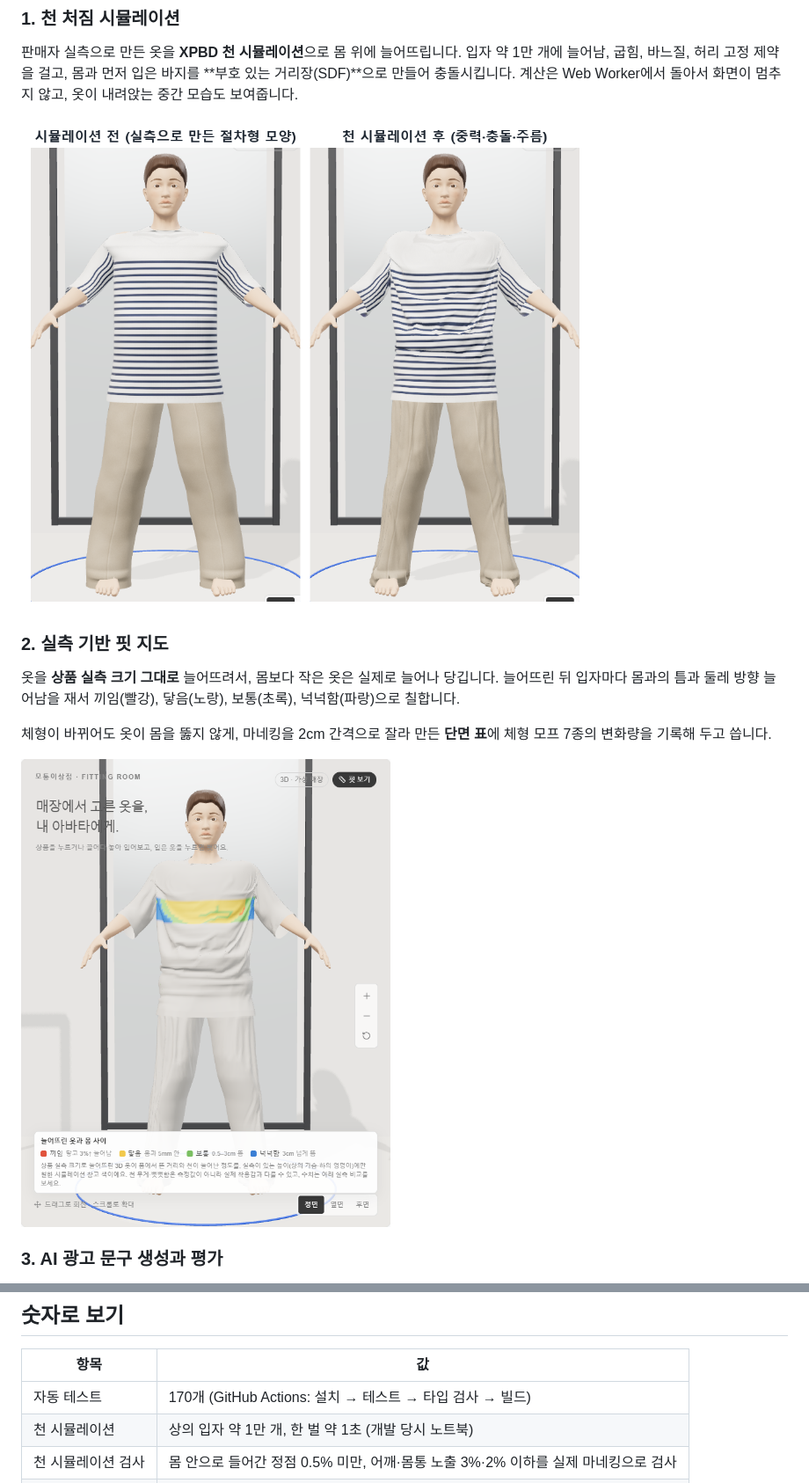
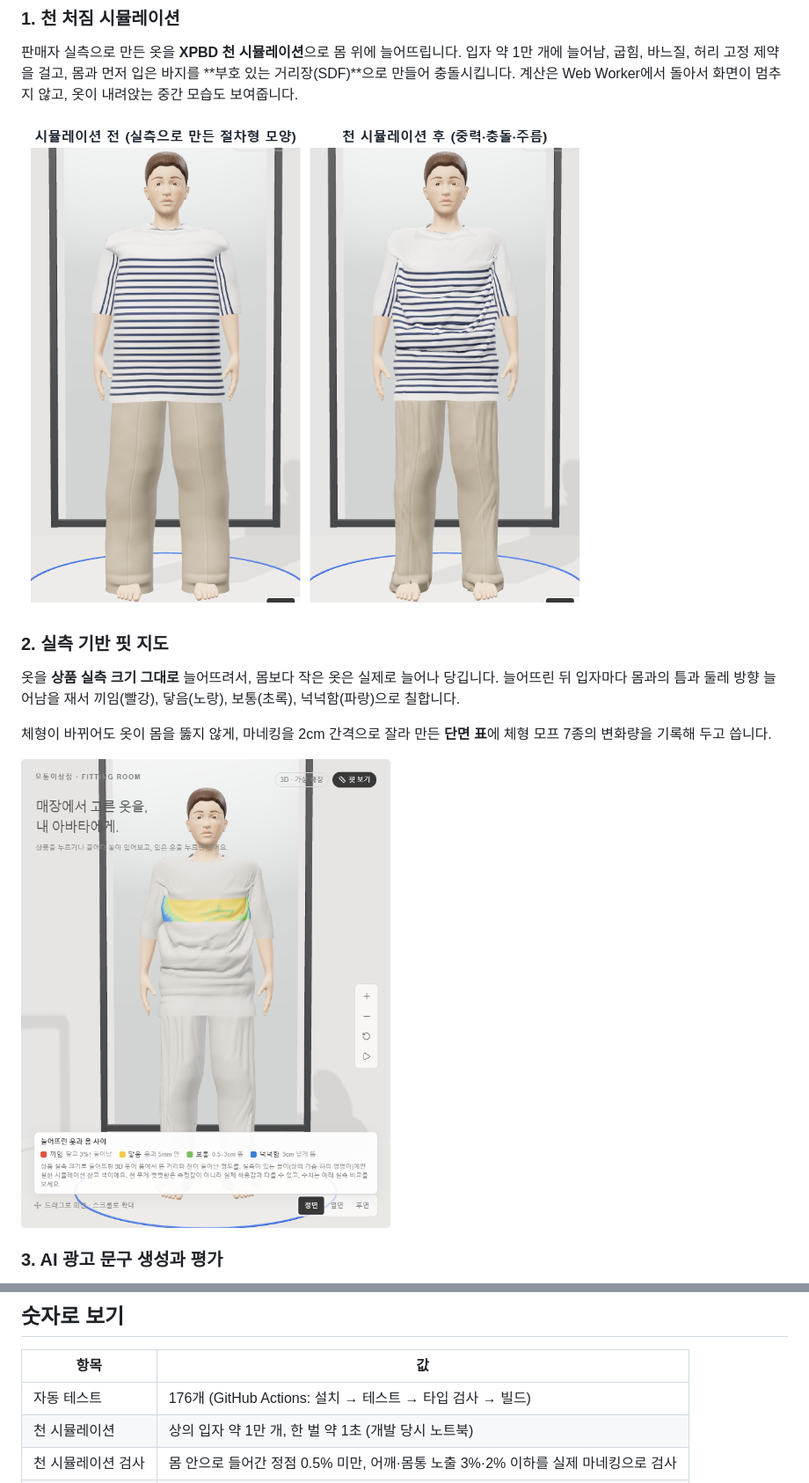
Before and after one commit to cjkj1234/fitroom, a Markdown page: README.md, 2 parts joined by grey strips. Shown at 88% size. GitHub-like rendering; pictures changed too: docs/images/drape-before-after.png, docs/images/fit-map.png.

```diff
--- a/README.md
+++ b/README.md
@@ -55,7 +55,7 @@ MediaPipe Pose Landmarker를 브라우저 Worker에서 돌려 관절과 사람
 
 | 항목 | 값 |
 |---|---|
-| 자동 테스트 | 170개 (GitHub Actions: 설치 → 테스트 → 타입 검사 → 빌드) |
+| 자동 테스트 | 176개 (GitHub Actions: 설치 → 테스트 → 타입 검사 → 빌드) |
 | 천 시뮬레이션 | 상의 입자 약 1만 개, 한 벌 약 1초 (개발 당시 노트북) |
 | 천 시뮬레이션 검사 | 몸 안으로 들어간 정점 0.5% 미만, 어깨·몸통 노출 3%·2% 이하를 실제 마네킹으로 검사 |
 | 광고 프롬프트 | 6개 판, 실제 모델 호출 56회 |
```
Also changed, not shown: docs/ARCHITECTURE.md (+15 -2 lines), docs/FEATURES.md (+2 -1 lines), docs/images/fitting-room.png.
